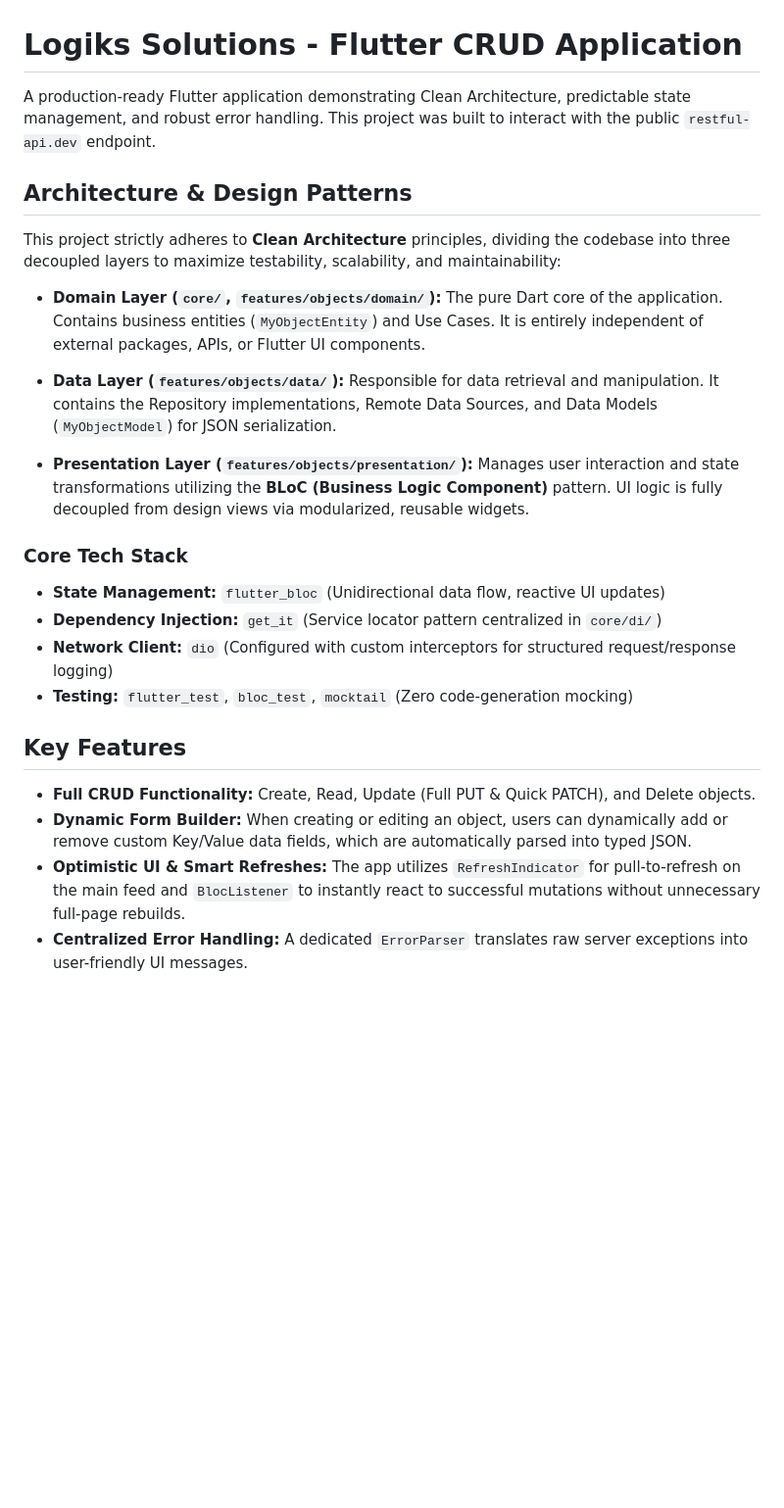
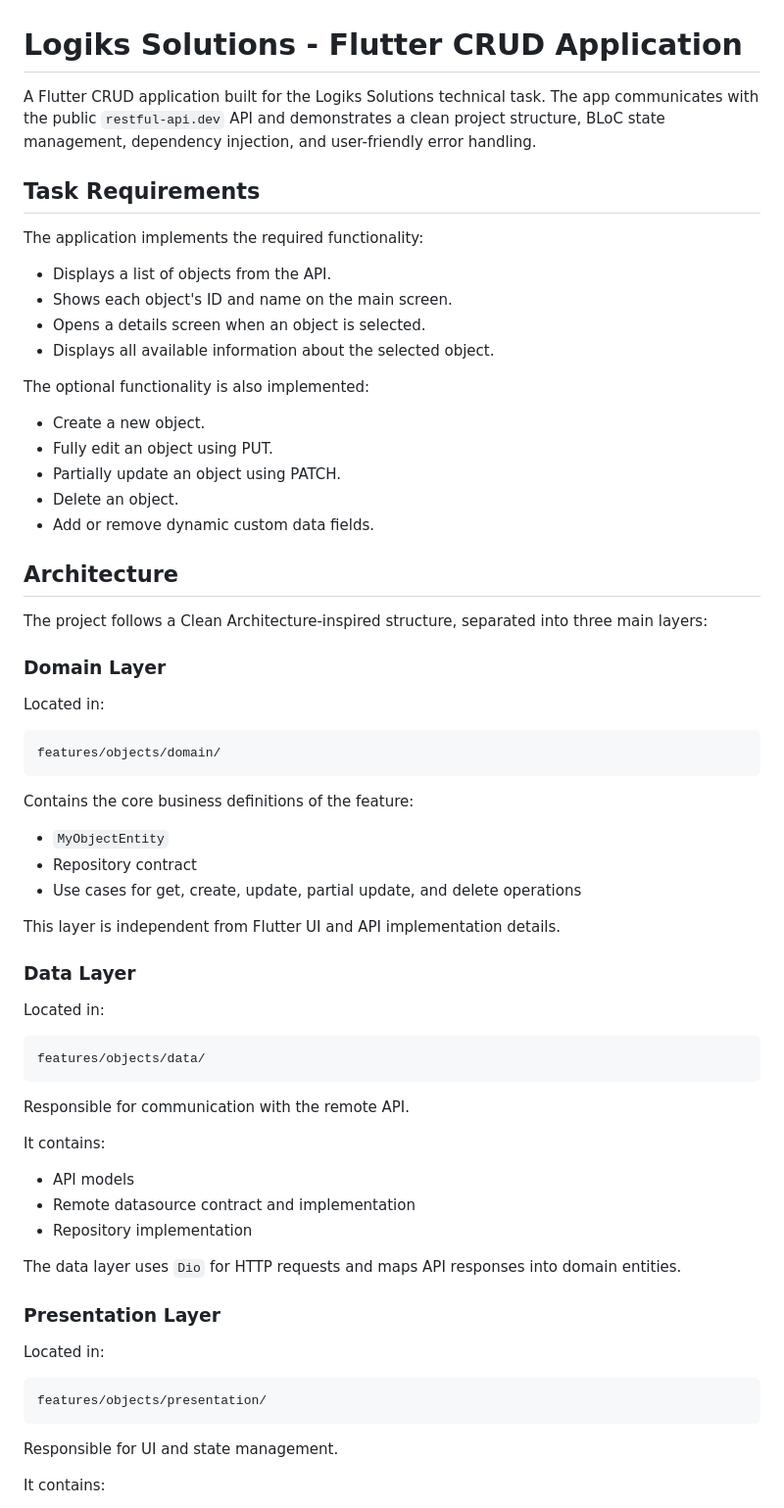
Before and after one commit to DAVITtheDev7/Logiks_crud_app, a Markdown page: README.md, the part around one of its changes. Shown at 98% size. Rendered like a GitHub page; blank space fills up the shorter version.

Commit message:
feat: Update README.md to enhance project description, architecture details, and testing instructions

````diff
--- a/README.md
+++ b/README.md
@@ -1,27 +1,72 @@
 # Logiks Solutions - Flutter CRUD Application
 
-A production-ready Flutter application demonstrating Clean Architecture, predictable state management, and robust error handling. This project was built to interact with the public `restful-api.dev` endpoint.
+A Flutter CRUD application built for the Logiks Solutions technical task.
+The app communicates with the public `restful-api.dev` API and demonstrates a clean project structure, BLoC state management, dependency injection, and user-friendly error handling.
 
-## Architecture & Design Patterns
+## Task Requirements
 
-This project strictly adheres to **Clean Architecture** principles, dividing the codebase into three decoupled layers to maximize testability, scalability, and maintainability:
+The application implements the required functionality:
 
-* **Domain Layer (`core/`, `features/objects/domain/`):** The pure Dart core of the application. Contains business entities (`MyObjectEntity`) and Use Cases. It is entirely independent of external packages, APIs, or Flutter UI components.
+* Displays a list of objects from the API.
+* Shows each object's ID and name on the main screen.
+* Opens a details screen when an object is selected.
+* Displays all available information about the selected object.
 
-* **Data Layer (`features/objects/data/`):** Responsible for data retrieval and manipulation. It contains the Repository implementations, Remote Data Sources, and Data Models (`MyObjectModel`) for JSON serialization.
+The optional functionality is also implemented:
 
-* **Presentation Layer (`features/objects/presentation/`):** Manages user interaction and state transformations utilizing the **BLoC (Business Logic Component)** pattern. UI logic is fully decoupled from design views via modularized, reusable widgets.
+* Create a new object.
+* Fully edit an object using PUT.
+* Partially update an object using PATCH.
+* Delete an object.
+* Add or remove dynamic custom data fields.
 
-### Core Tech Stack
+## Architecture
 
-* **State Management:** `flutter_bloc` (Unidirectional data flow, reactive UI updates)
-* **Dependency Injection:** `get_it` (Service locator pattern centralized in `core/di/`)
-* **Network Client:** `dio` (Configured with custom interceptors for structured request/response logging)
-* **Testing:** `flutter_test`, `bloc_test`, `mocktail` (Zero code-generation mocking)
+The project follows a Clean Architecture-inspired structure, separated into three main layers:
 
-## Key Features
+### Domain Layer
 
-* **Full CRUD Functionality:** Create, Read, Update (Full PUT & Quick PATCH), and Delete objects.
-* **Dynamic Form Builder:** When creating or editing an object, users can dynamically add or remove custom Key/Value data fields, which are automatically parsed into typed JSON.
-* **Optimistic UI & Smart Refreshes:** The app utilizes `RefreshIndicator` for pull-to-refresh on the main feed and `BlocListener` to instantly react to successful mutations without unnecessary full-page rebuilds.
-* **Centralized Error Handling:** A dedicated `ErrorParser` translates raw server exceptions into user-friendly UI messages.
+Located in:
+
+```text
+features/objects/domain/
+```
+
+Contains the core business definitions of the feature:
+
+* `MyObjectEntity`
+* Repository contract
+* Use cases for get, create, update, partial update, and delete operations
+
+This layer is independent from Flutter UI and API implementation details.
+
+### Data Layer
+
+Located in:
+
+```text
+features/objects/data/
+```
+
+Responsible for communication with the remote API.
+
+It contains:
+
+* API models
+* Remote datasource contract and implementation
+* Repository implementation
+
+The data layer uses `Dio` for HTTP requests and maps API responses into domain entities.
+
+### Presentation Layer
+
+Located in:
+
+```text
+features/objects/presentation/
+```
+
+Responsible for UI and state management.
+
+It contains:
+
````
Also changed, not shown: other parts of README.md (+130 -19 lines).
